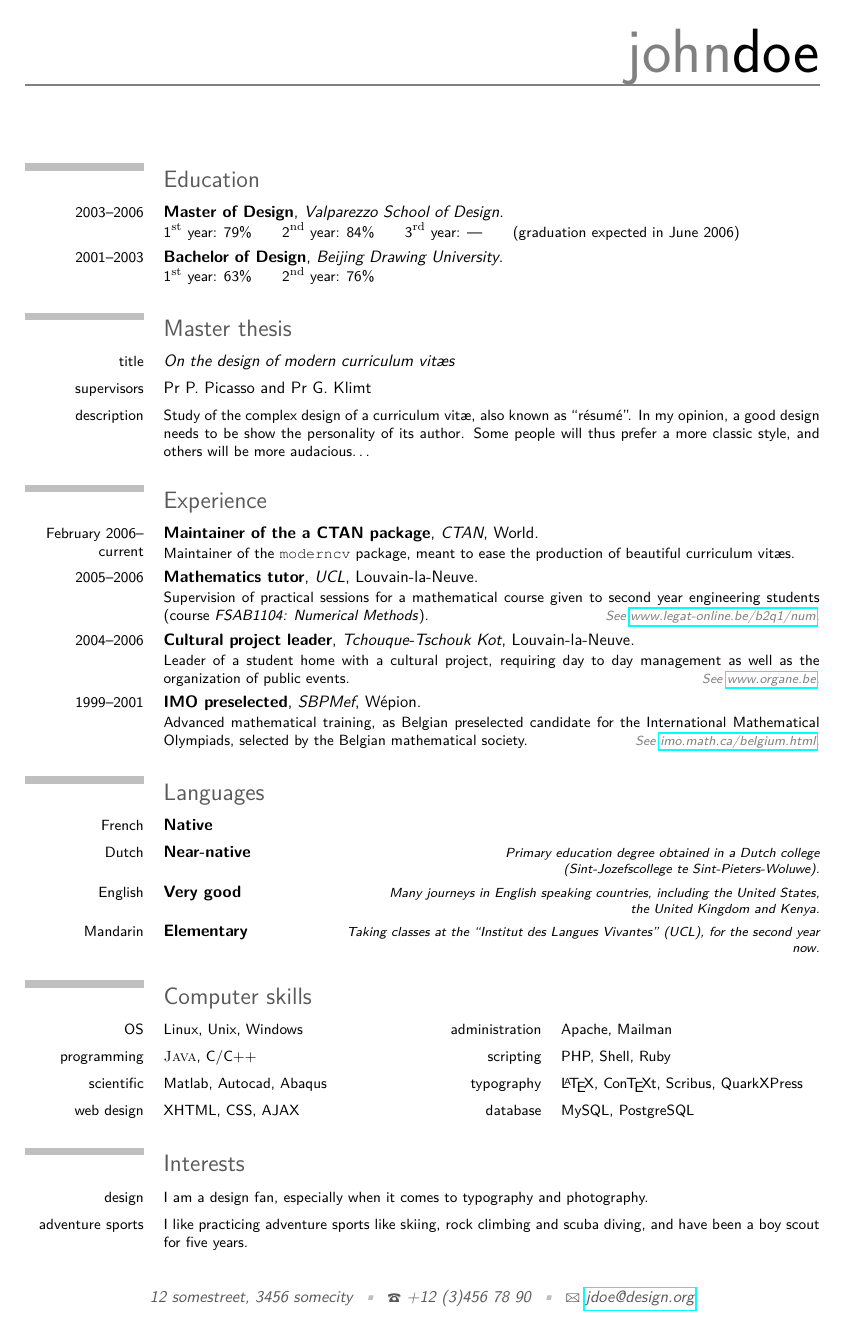
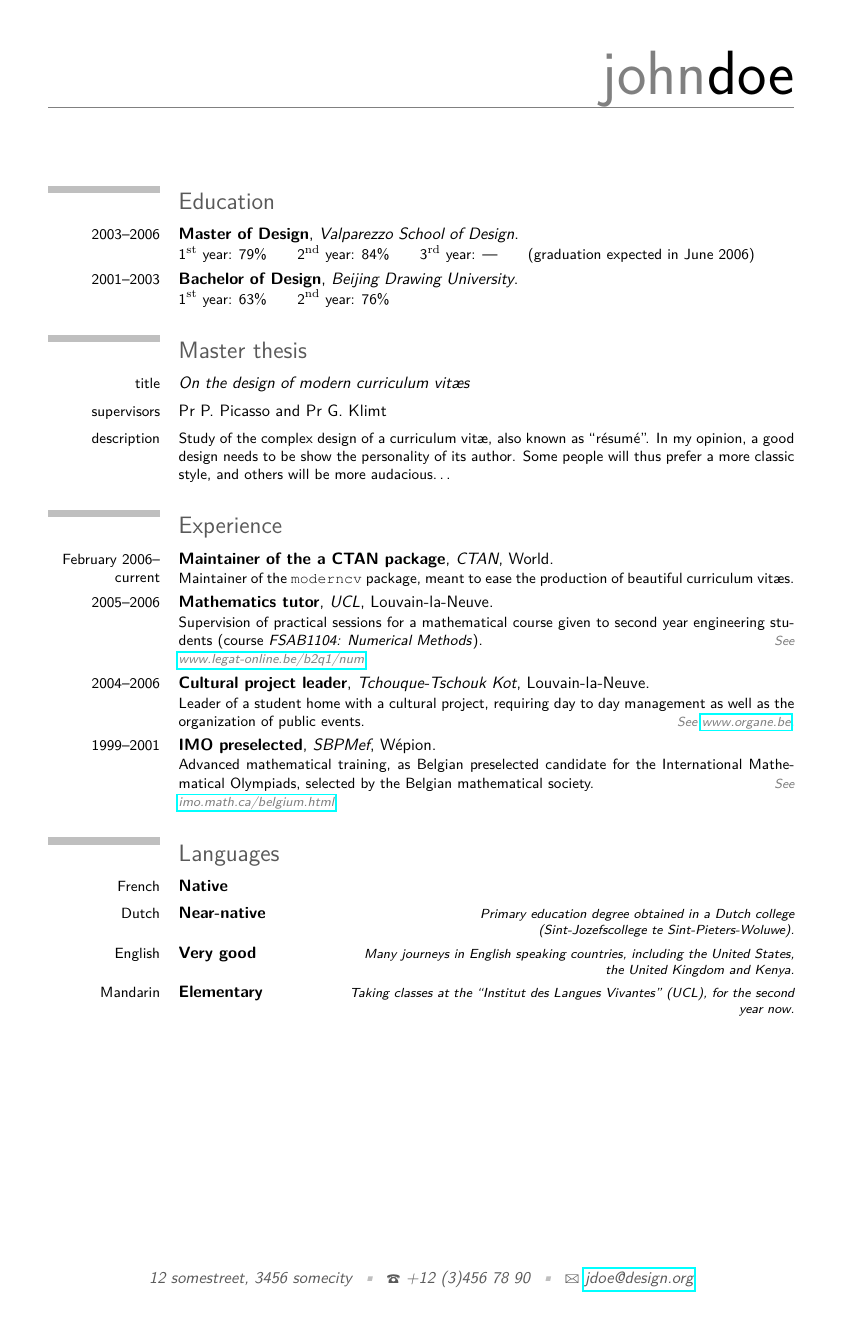
Before and after one commit to xdanaux/moderncv, a LaTeX CV (examples/jdoe_casual_nocolor.tex, which reads moderncv.cls, moderncvcompatibility.sty, moderncvstylecasual.sty): page 1 of 2. Compiled offline with pdfLaTeX.

Commit message:
Version 0.4 retroactive commit

```diff
--- a/examples/jdoe_casual_nocolor.tex
+++ b/examples/jdoe_casual_nocolor.tex
@@ -68,6 +68,8 @@
 \cvlanguage{Dutch}{Near-native}{Primary education degree obtained in a Dutch college\\(Sint-Jozefscollege te Sint-Pieters-Woluwe).}
 \cvlanguage{English}{Very good}{Many journeys in English speaking countries, including the United States,\\the United Kingdom and Kenya.}
 \cvlanguage{Mandarin}{Elementary}{Taking classes at the ``Institut des Langues Vivantes'' (UCL), for the second year now.}
+\closesection
+\pagebreak
 
 \section{Computer skills}
 \cvcomputer{OS}{Linux, Unix, Windows}{administration}{Apache, Mailman}
--- a/moderncv.cls
+++ b/moderncv.cls
@@ -4,7 +4,7 @@
 %                identification
 %-------------------------------------------------------------------------------
 \NeedsTeXFormat{LaTeX2e}
-\ProvidesClass{moderncv}[2006/04/10 v0.3 modern curriculum vitae document class]
+\ProvidesClass{moderncv}[2006/05/02 v0.4 modern curriculum vitae document class]
 
 
 %-------------------------------------------------------------------------------
@@ -98,9 +98,12 @@
 %\RequirePackage{ae,aecompl,aeguill}
 
 % page geometry
-% (this should perhaps be left to the user...)
-%\RequirePackage[top=2cm, bottom=2.5cm, left=2.25cm, right=2.25cm]{geometry}
-\RequirePackage[top=1.5cm, bottom=2cm, left=2cm, right=2cm]{geometry}
+\addtolength{\oddsidemargin}{-54pt}
+\addtolength{\textwidth}{109pt}
+\addtolength{\topmargin}{-70pt}
+\addtolength{\textheight}{122pt}
+\addtolength{\marginparsep}{-5pt}
+\addtolength{\marginparwidth}{-10pt}
 
 % hyperrefs
 \RequirePackage{url}
@@ -229,7 +232,10 @@
 \extrainfo{}
 \quote{}
 
-% length used by the table layout
+% length used by the moderncv layout
+% quote length
+\newlength{\quotewidth}
+% section lengths
 \newlength{\hintscolumnwidth}
 \newlength{\separatorcolumnwidth}
 \setlength{\separatorcolumnwidth}{0.025\textwidth}
@@ -244,14 +250,33 @@
   \setlength{\maincolumnwidth}{\textwidth}%
   \addtolength{\maincolumnwidth}{-\separatorcolumnwidth}%
   \addtolength{\maincolumnwidth}{-\hintscolumnwidth}}
+% doubleitem lengths
+\newlength{\doubleitemmaincolumnwidth}
+% listitem lengths
+\newlength{\listitemsymbolwidth}
+\settowidth{\listitemsymbolwidth}{\listitemsymbol{}~}
+% listdoubleitem lengths
+\newlength{\listdoubleitemmaincolumnwidth}
+% recompute all the lengths that depends on the text width
+\newcommand*{\recomputelengths}{%
+  \setlength{\quotewidth}{0.65\textwidth}%
+  \sethintscolumnlength{\hintscolumnwidth}%
+  % doubleitem lengths
+  \setlength{\doubleitemmaincolumnwidth}{\maincolumnwidth}%
+  \addtolength{\doubleitemmaincolumnwidth}{-\hintscolumnwidth}%
+  \addtolength{\doubleitemmaincolumnwidth}{-\separatorcolumnwidth}%
+  \setlength{\doubleitemmaincolumnwidth}{0.5\doubleitemmaincolumnwidth}%
+  % listdoubleitem lengths
+  \setlength{\listdoubleitemmaincolumnwidth}{\maincolumnwidth}%
+  \addtolength{\listdoubleitemmaincolumnwidth}{-\listitemsymbolwidth}%
+  \setlength{\listdoubleitemmaincolumnwidth}{0.475\listdoubleitemmaincolumnwidth}}
 \sethintscolumnlength{0.15\textwidth}
+\recomputelengths
 
 % makes the cv title
 \renewcommand*{\maketitle}{}%
 
 % make a quote
-\newlength{\quotewidth}
-\setlength{\quotewidth}{0.65\textwidth}
 \newcommand*{\makequote}{%
   {\centering{%
     \begin{minipage}{\quotewidth}\centering\quotestyle{\@quote}\end{minipage}}\\[2.5em]}}
@@ -310,11 +335,6 @@
   \cvline{#1}{#2}}
 
 % usage (inside section}: \cvdoubleitem{subtitle}{text}{subtitle}{text}
-\newlength{\doubleitemmaincolumnwidth}
-\setlength{\doubleitemmaincolumnwidth}{\maincolumnwidth}
-\addtolength{\doubleitemmaincolumnwidth}{-\hintscolumnwidth}
-\addtolength{\doubleitemmaincolumnwidth}{-\separatorcolumnwidth}
-\setlength{\doubleitemmaincolumnwidth}{0.5\doubleitemmaincolumnwidth}
 \newcommand*{\cvdoubleitem}[4]{%
  \cvitem{#1}{\begin{minipage}[t]{\doubleitemmaincolumnwidth}#2\end{minipage}%
  \hfill%
@@ -325,12 +345,6 @@
   \cvline{}{\listitemsymbol{}~#1}}
 
 % usage (inside section): \cvlistdoubleitem{point1}{point2}
-\newlength{\listitemsymbolwidth}
-\settowidth{\listitemsymbolwidth}{\listitemsymbol{}~}
-\newlength{\listdoubleitemmaincolumnwidth}
-\setlength{\listdoubleitemmaincolumnwidth}{\maincolumnwidth}
-\addtolength{\listdoubleitemmaincolumnwidth}{-\listitemsymbolwidth}
-\setlength{\listdoubleitemmaincolumnwidth}{0.475\listdoubleitemmaincolumnwidth}
 \newcommand*{\cvlistdoubleitem}[2]{%
   \cvline{}{\listitemsymbol{}~\begin{minipage}[t]{\listdoubleitemmaincolumnwidth}#1\end{minipage}%
   \hfill%
--- a/moderncvcompatibility.sty
+++ b/moderncvcompatibility.sty
@@ -4,7 +4,7 @@
 %                identification
 %-------------------------------------------------------------------------------
 \NeedsTeXFormat{LaTeX2e}
-\ProvidesPackage{moderncvcompatibility}[2006/04/10 v0.3 modern curriculum vitae compatibility patches]
+\ProvidesPackage{moderncvcompatibility}[2006/05/02 v0.4 modern curriculum vitae compatibility patches]
 
 
 %-------------------------------------------------------------------------------
--- a/moderncvstylecasual.sty
+++ b/moderncvstylecasual.sty
@@ -4,7 +4,7 @@
 %                identification
 %-------------------------------------------------------------------------------
 \NeedsTeXFormat{LaTeX2e}
-\ProvidesPackage{moderncvstylecasual}[2006/04/10 v0.3 modern curriculum vitae style: casual]
+\ProvidesPackage{moderncvstylecasual}[2006/05/02 v0.4 modern curriculum vitae style: casual]
 
 
 %-------------------------------------------------------------------------------
--- a/moderncvstyleclassic.sty
+++ b/moderncvstyleclassic.sty
@@ -4,7 +4,7 @@
 %                identification
 %-------------------------------------------------------------------------------
 \NeedsTeXFormat{LaTeX2e}
-\ProvidesPackage{moderncvstyleclassic}[2006/04/10 v0.3 modern curriculum vitae style: casual]
+\ProvidesPackage{moderncvstyleclassic}[2006/05/02 v0.4 modern curriculum vitae style: casual]
 
 
 %-------------------------------------------------------------------------------
--- a/moderncvstyleempty.sty
+++ b/moderncvstyleempty.sty
@@ -4,7 +4,7 @@
 %                identification
 %-------------------------------------------------------------------------------
 \NeedsTeXFormat{LaTeX2e}
-\ProvidesPackage{moderncvstyleempty}[2006/04/10 v0.3 modern curriculum vitae style: empty]
+\ProvidesPackage{moderncvstyleempty}[2006/05/02 v0.4 modern curriculum vitae style: empty]
 
 
 %-------------------------------------------------------------------------------
```
Also changed, not shown: examples/jdoe_casual.tex (+2 -0 lines), examples/jdoe_casual.pdf, examples/jdoe_casual.ps (added), examples/jdoe_casual_nocolor.pdf, examples/jdoe_casual_nocolor.ps (added), examples/jdoe_classic.pdf, examples/jdoe_classic.ps (added), examples/jdoe_classic_roman.pdf, examples/jdoe_classic_roman.ps (added), 1 other file.
